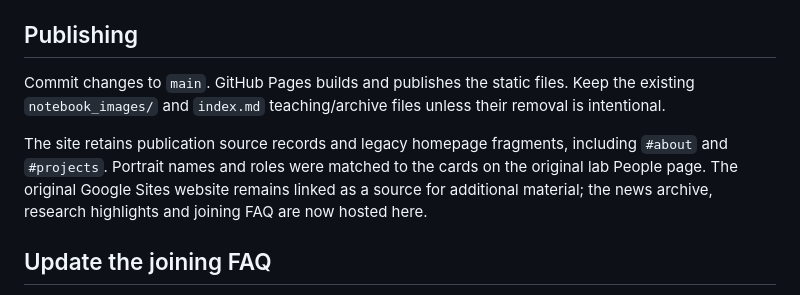
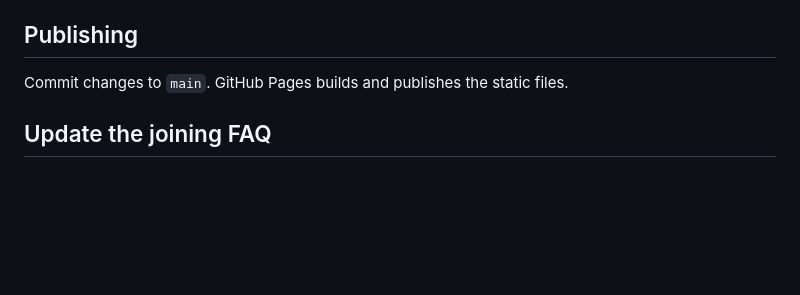
Before and after one commit to jiankliu/jiankliu.github.io, a Markdown page: README.md, the part around the change. Rendered like a GitHub page; blank space fills up the shorter version.

Commit message:
Update README to streamline publishing instructions
Removed unnecessary details about legacy homepage fragments and clarified the instructions for the joining FAQ.

```diff
--- a/README.md
+++ b/README.md
@@ -45,9 +45,8 @@ The Google Scholar and ResearchGate profile buttons use the verified Jian K. Liu
 
 ## Publishing
 
-Commit changes to `main`. GitHub Pages builds and publishes the static files. Keep the existing `notebook_images/` and `index.md` teaching/archive files unless their removal is intentional.
+Commit changes to `main`. GitHub Pages builds and publishes the static files.
 
-The site retains publication source records and legacy homepage fragments, including `#about` and `#projects`. Portrait names and roles were matched to the cards on the original lab People page. The original Google Sites website remains linked as a source for additional material; the news archive, research highlights and joining FAQ are now hosted here.
 
 ## Update the joining FAQ
 
```
